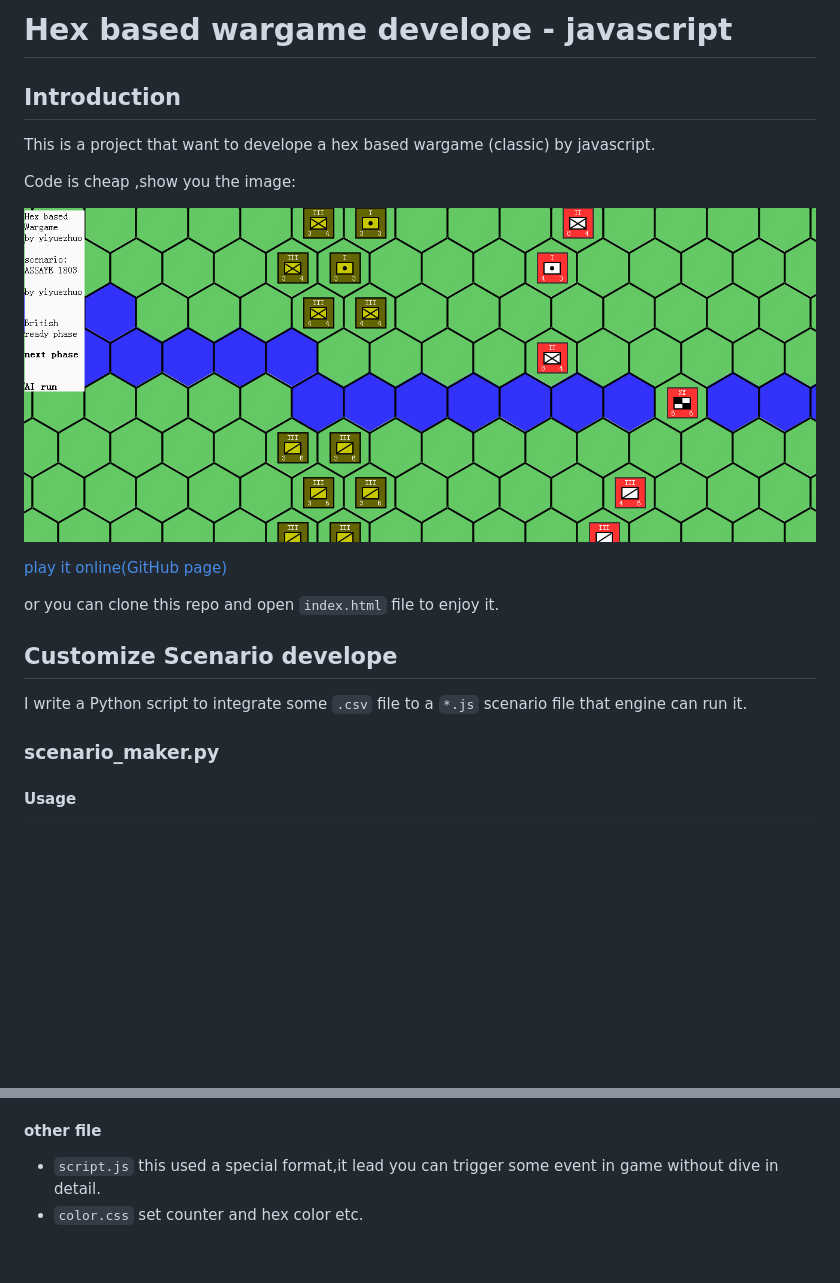
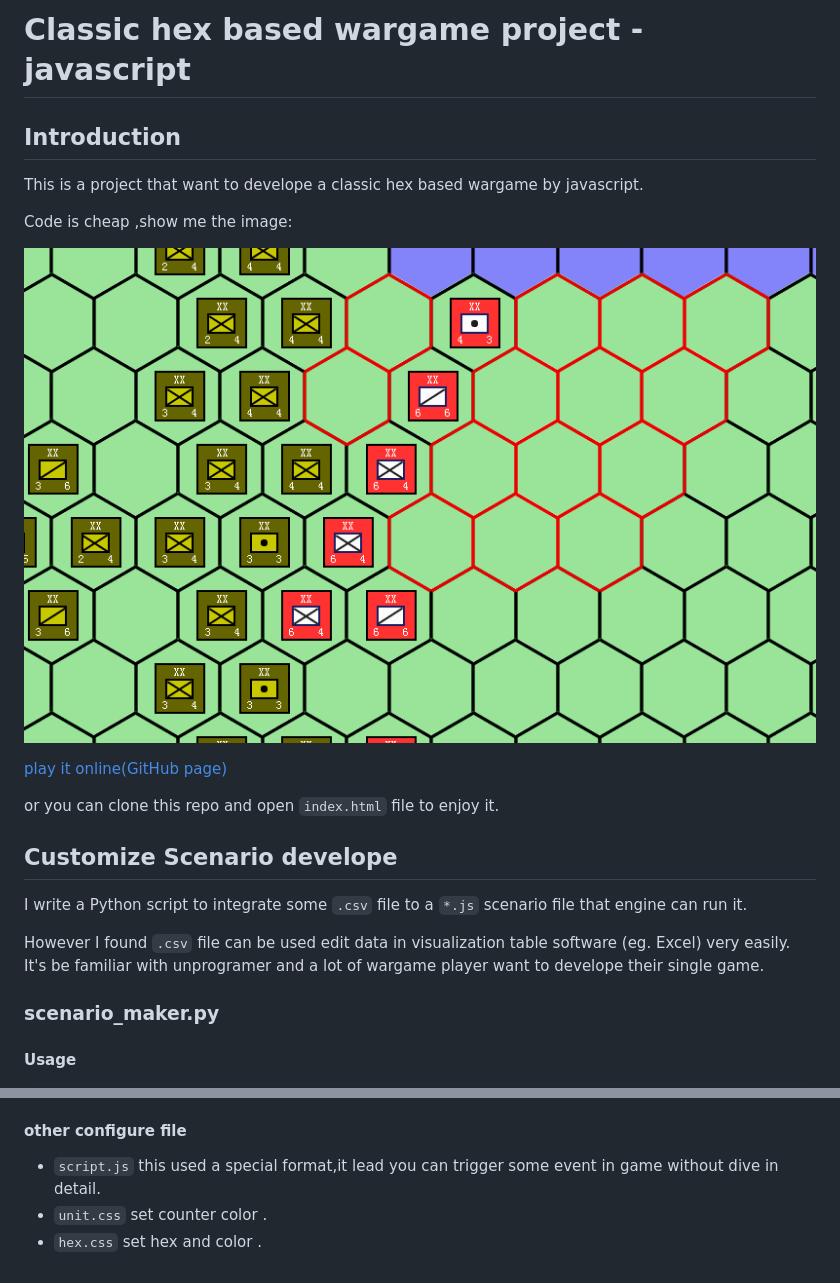
Before and after one commit to yiyuezhuo/Hex-Wargame-JavaScript, a Markdown page: readme.md, 2 parts joined by grey strips. Drawn GitHub-style; pictures changed too: preview/p.gif (added); blank space fills up the shorter version.

Commit message:
add gif preview and css setting

```diff
--- a/readme.md
+++ b/readme.md
@@ -1,12 +1,12 @@
-# Hex based wargame develope - javascript
+# Classic hex based wargame project - javascript
 
 ## Introduction
 
-This is a project that want to develope a hex based wargame (classic) by javascript.
+This is a project that want to develope a classic hex based wargame by javascript.
 
-Code is cheap ,show you the image:
+Code is cheap ,show me the image:
 
-![Alt image](/preview/pre.png)
+![Alt image](/preview/p.gif)
 
 <a href="http://yiyuezhuo.github.io/games/project4/index.html">play it online(GitHub page)</a>
 
@@ -15,6 +15,9 @@ or you can clone this repo and open `index.html` file to enjoy it.
 ## Customize Scenario develope
 
 I write a Python script to integrate some `.csv` file to a `*.js` scenario file that engine can run it.
+
+However I found `.csv` file can be used edit data in visualization table software (eg. Excel) very easily. It's be familiar with
+unprogramer and a lot of wargame player want to develope their single game.
 
 ### scenario_maker.py
 
@@ -48,7 +51,8 @@ it mean the terrain of hex(2,3) in game map will be "open".
 * `setting.csv` some setting
 * `terrain_type.csv` terrain movement cost,moveable etc
 
-#### other file
+#### other configure file
 
 * `script.js` this used a special format,it lead you can trigger some event in game without dive in detail.
-* `color.css` set counter and hex color etc.
+* `unit.css` set counter color .
+* `hex.css` set hex and color .
```
Also changed, not shown: 7 other files.
